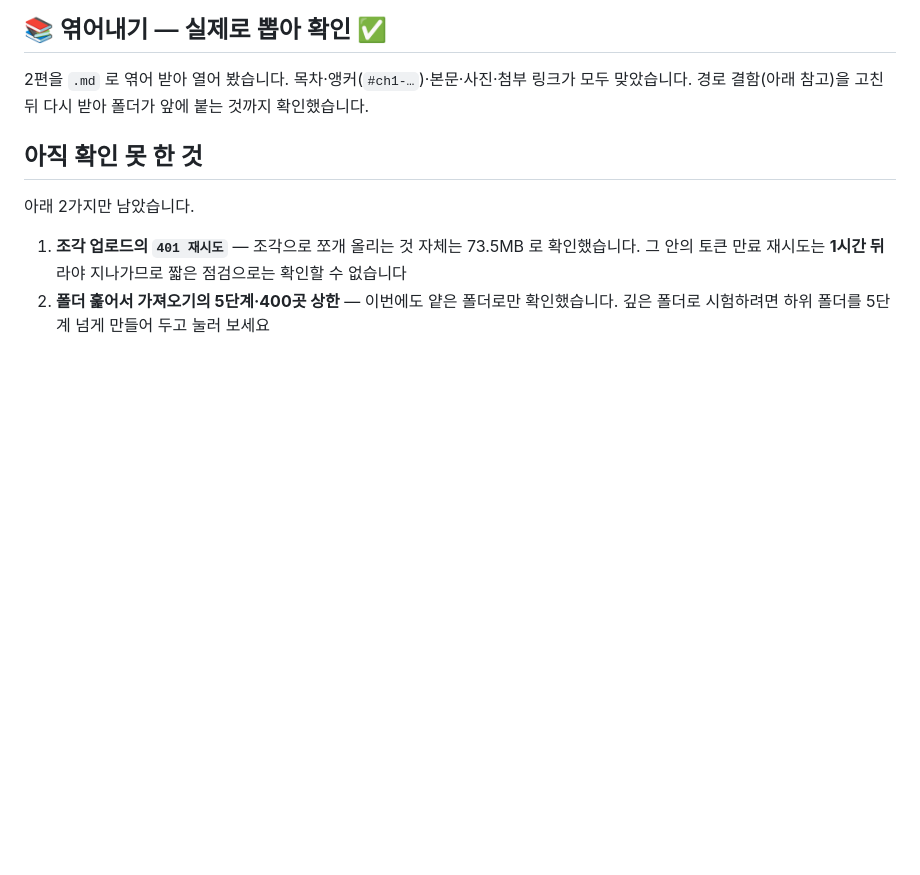
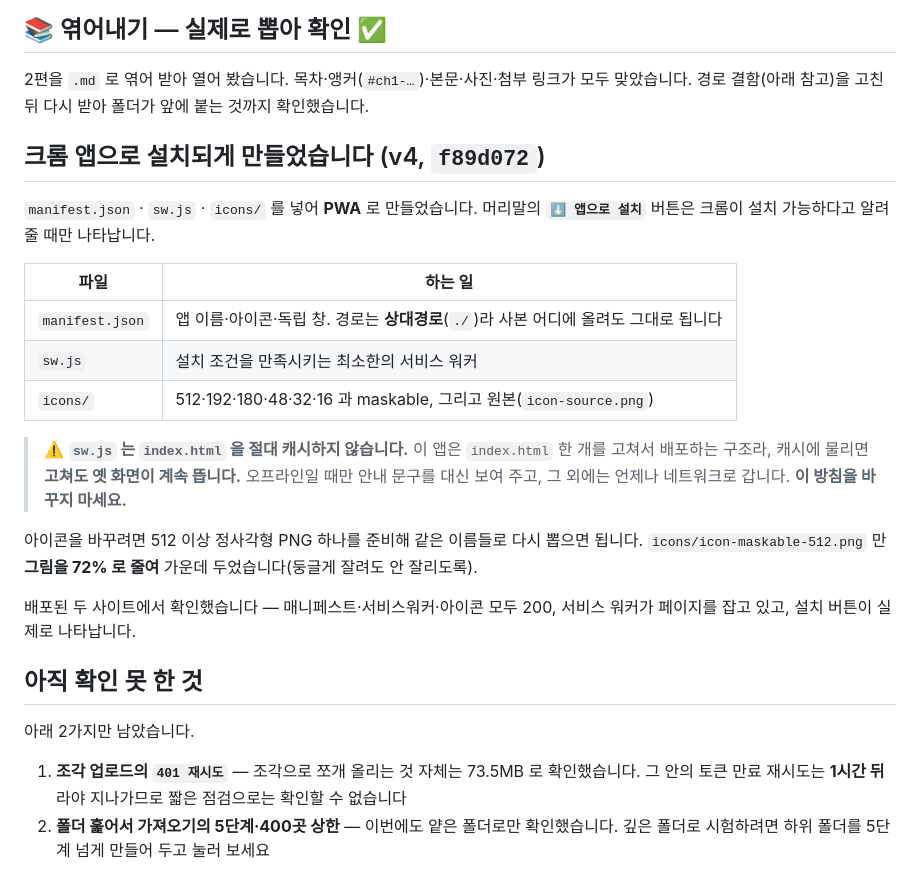
Before and after one commit to legoschool/pkems-googlenote, a Markdown page: docs/작업이어가기.md, the part around the change. Drawn GitHub-style; blank space fills up the shorter version.

Commit message:
앱 설치 기능을 관리장에 적는다
서비스 워커가 index.html 을 캐시하지 않는 이유를 적어 둔다. 나중에 오프라인
지원을 넣겠다고 캐시를 켜면 고쳐도 옛 화면이 뜨는 문제가 생긴다.
아이콘을 다시 뽑는 방법과 maskable 만 72% 로 줄여 둔 것도 함께 적는다.

```diff
--- a/docs/작업이어가기.md
+++ b/docs/작업이어가기.md
@@ -382,6 +382,28 @@ HTML 로 엮는 쪽은 드라이브 링크를 쓰므로 손댈 것이 없습니
 2편을 `.md` 로 엮어 받아 열어 봤습니다. 목차·앵커(`#ch1-…`)·본문·사진·첨부 링크가 모두 맞았습니다.
 경로 결함(아래 참고)을 고친 뒤 다시 받아 폴더가 앞에 붙는 것까지 확인했습니다.
 
+
+## 크롬 앱으로 설치되게 만들었습니다 (v4, `f89d072`)
+
+`manifest.json` · `sw.js` · `icons/` 를 넣어 **PWA** 로 만들었습니다.
+머리말의 **`⬇ 앱으로 설치`** 버튼은 크롬이 설치 가능하다고 알려 줄 때만 나타납니다.
+
+| 파일 | 하는 일 |
+|---|---|
+| `manifest.json` | 앱 이름·아이콘·독립 창. 경로는 **상대경로**(`./`)라 사본 어디에 올려도 그대로 됩니다 |
+| `sw.js` | 설치 조건을 만족시키는 최소한의 서비스 워커 |
+| `icons/` | 512·192·180·48·32·16 과 maskable, 그리고 원본(`icon-source.png`) |
+
+> ⚠️ **`sw.js` 는 `index.html` 을 절대 캐시하지 않습니다.**
+> 이 앱은 `index.html` 한 개를 고쳐서 배포하는 구조라, 캐시에 물리면
+> **고쳐도 옛 화면이 계속 뜹니다.** 오프라인일 때만 안내 문구를 대신 보여 주고,
+> 그 외에는 언제나 네트워크로 갑니다. **이 방침을 바꾸지 마세요.**
+
+아이콘을 바꾸려면 512 이상 정사각형 PNG 하나를 준비해 같은 이름들로 다시 뽑으면 됩니다.
+`icons/icon-maskable-512.png` 만 **그림을 72% 로 줄여** 가운데 두었습니다(둥글게 잘려도 안 잘리도록).
+
+배포된 두 사이트에서 확인했습니다 — 매니페스트·서비스워커·아이콘 모두 200,
+서비스 워커가 페이지를 잡고 있고, 설치 버튼이 실제로 나타납니다.
 ## 아직 확인 못 한 것
 
 아래 2가지만 남았습니다.
```
